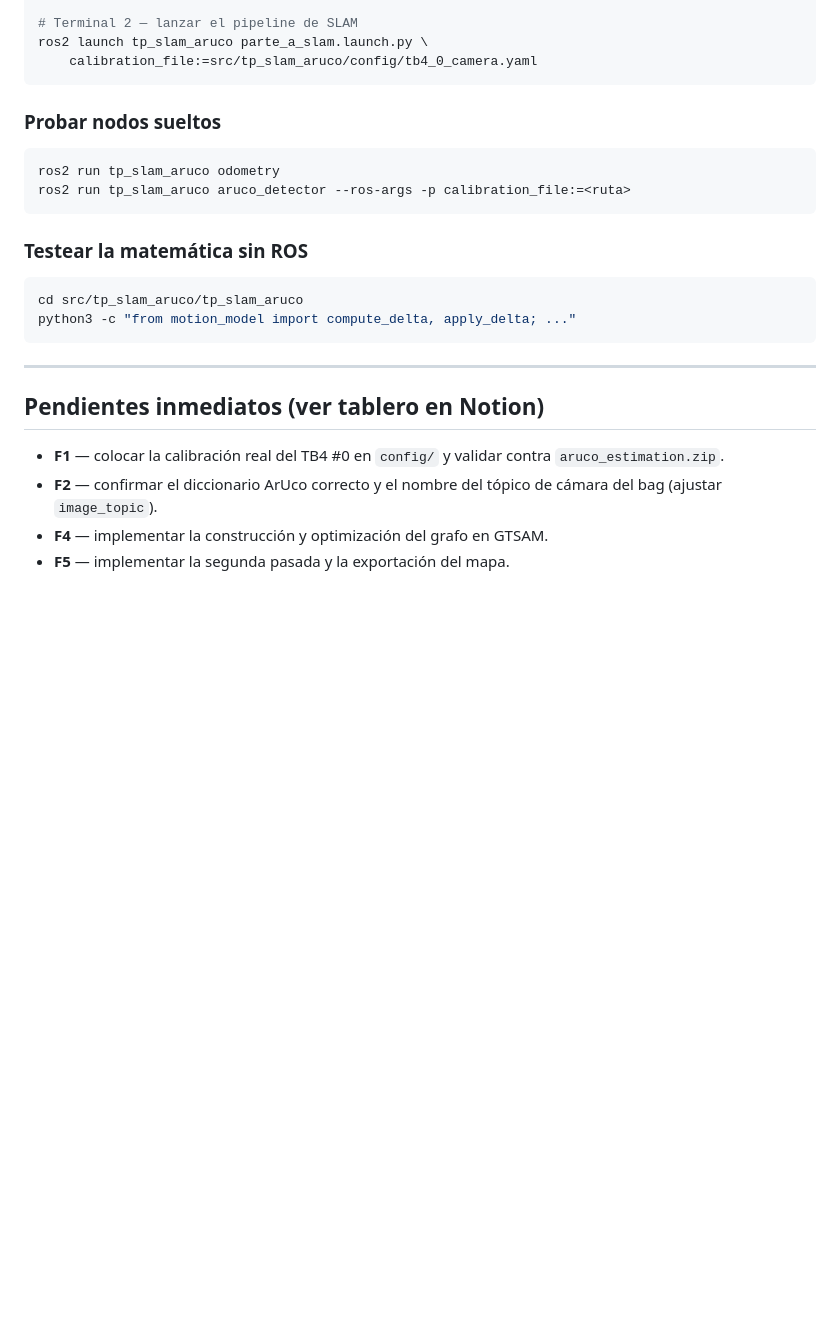
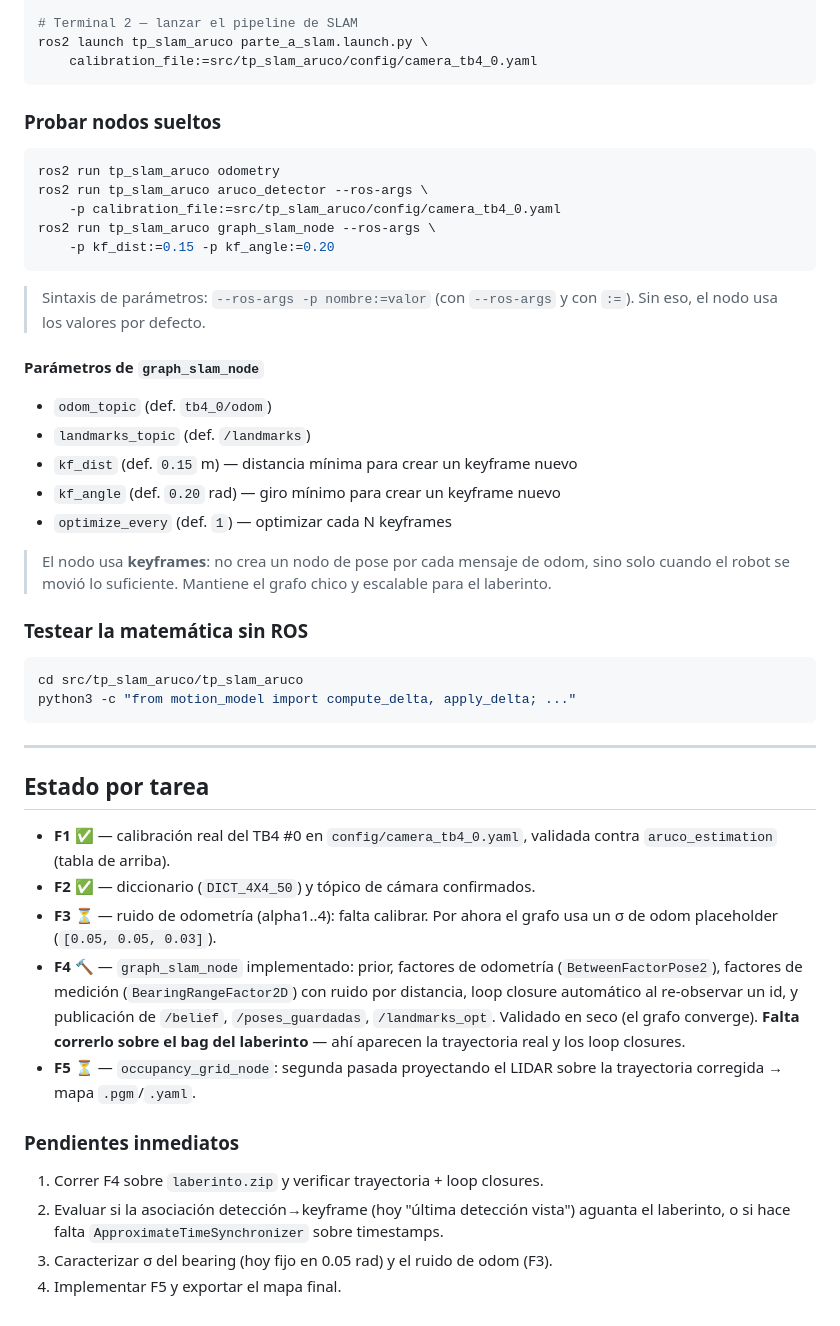
Before and after one commit to tomasbenavidez/TP-Final-Rob, a Markdown page: README.md, the part around one of its changes. Drawn GitHub-style; blank space fills up the shorter version.

````diff
--- a/README.md
+++ b/README.md
@@ -83,14 +178,31 @@ ros2 bag play <carpeta_del_bag>
 
 # Terminal 2 — lanzar el pipeline de SLAM
 ros2 launch tp_slam_aruco parte_a_slam.launch.py \
-    calibration_file:=src/tp_slam_aruco/config/tb4_0_camera.yaml
+    calibration_file:=src/tp_slam_aruco/config/camera_tb4_0.yaml
 ```
 
 ### Probar nodos sueltos
 ```bash
 ros2 run tp_slam_aruco odometry
-ros2 run tp_slam_aruco aruco_detector --ros-args -p calibration_file:=<ruta>
+ros2 run tp_slam_aruco aruco_detector --ros-args \
+    -p calibration_file:=src/tp_slam_aruco/config/camera_tb4_0.yaml
+ros2 run tp_slam_aruco graph_slam_node --ros-args \
+    -p kf_dist:=0.15 -p kf_angle:=0.20
 ```
+
+> Sintaxis de parámetros: `--ros-args -p nombre:=valor` (con `--ros-args` y
+> con `:=`). Sin eso, el nodo usa los valores por defecto.
+
+#### Parámetros de `graph_slam_node`
+- `odom_topic` (def. `tb4_0/odom`)
+- `landmarks_topic` (def. `/landmarks`)
+- `kf_dist` (def. `0.15` m) — distancia mínima para crear un keyframe nuevo
+- `kf_angle` (def. `0.20` rad) — giro mínimo para crear un keyframe nuevo
+- `optimize_every` (def. `1`) — optimizar cada N keyframes
+
+> El nodo usa **keyframes**: no crea un nodo de pose por cada mensaje de odom,
+> sino solo cuando el robot se movió lo suficiente. Mantiene el grafo chico y
+> escalable para el laberinto.
 
 ### Testear la matemática sin ROS
 ```bash
@@ -100,10 +212,26 @@ python3 -c "from motion_model import compute_delta, apply_delta; ..."
 
 ---
 
-## Pendientes inmediatos (ver tablero en Notion)
-- **F1** — colocar la calibración real del TB4 #0 en `config/` y validar
-  contra `aruco_estimation.zip`.
-- **F2** — confirmar el diccionario ArUco correcto y el nombre del tópico
-  de cámara del bag (ajustar `image_topic`).
-- **F4** — implementar la construcción y optimización del grafo en GTSAM.
-- **F5** — implementar la segunda pasada y la exportación del mapa.
+## Estado por tarea
+
+- **F1** ✅ — calibración real del TB4 #0 en `config/camera_tb4_0.yaml`,
+  validada contra `aruco_estimation` (tabla de arriba).
+- **F2** ✅ — diccionario (`DICT_4X4_50`) y tópico de cámara confirmados.
+- **F3** ⏳ — ruido de odometría (alpha1..4): falta calibrar. Por ahora el
+  grafo usa un σ de odom placeholder (`[0.05, 0.05, 0.03]`).
+- **F4** 🔨 — `graph_slam_node` implementado: prior, factores de odometría
+  (`BetweenFactorPose2`), factores de medición (`BearingRangeFactor2D`) con
+  ruido por distancia, loop closure automático al re-observar un id, y
+  publicación de `/belief`, `/poses_guardadas`, `/landmarks_opt`. Validado en
+  seco (el grafo converge). **Falta correrlo sobre el bag del laberinto** —
+  ahí aparecen la trayectoria real y los loop closures.
+- **F5** ⏳ — `occupancy_grid_node`: segunda pasada proyectando el LIDAR sobre
+  la trayectoria corregida → mapa `.pgm`/`.yaml`.
+
+### Pendientes inmediatos
+1. Correr F4 sobre `laberinto.zip` y verificar trayectoria + loop closures.
+2. Evaluar si la asociación detección→keyframe (hoy "última detección vista")
+   aguanta el laberinto, o si hace falta `ApproximateTimeSynchronizer` sobre
+   timestamps.
+3. Caracterizar σ del bearing (hoy fijo en 0.05 rad) y el ruido de odom (F3).
+4. Implementar F5 y exportar el mapa final.
````
Also changed, not shown: other parts of README.md (+107 -12 lines).
